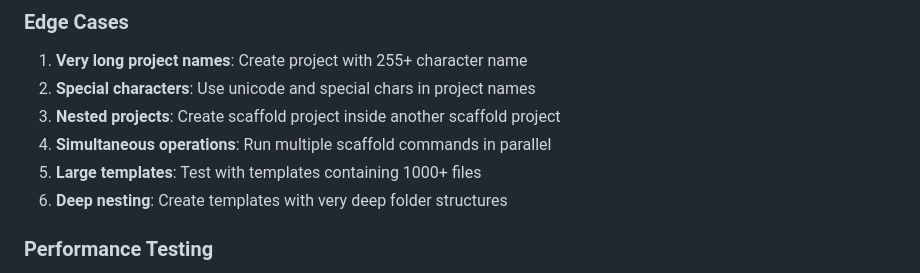
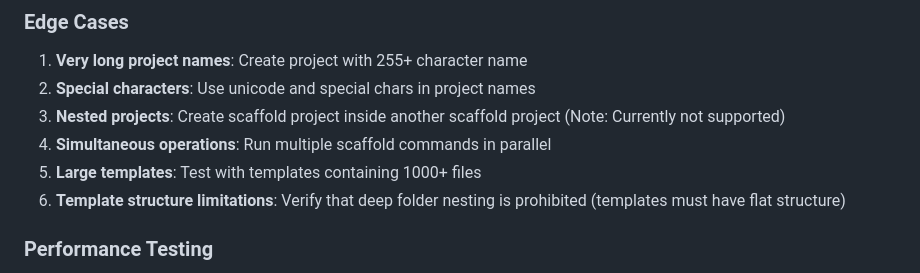
Before and after one commit to zkysar/scaffold, a Markdown page: TEST_WORKFLOWS.md, the part around the change. Drawn GitHub-style.

Commit message:
docs: clarify that deep folder nesting is prohibited in templates
- Update edge case #6 to reflect that templates must have flat structure
- Note that nested projects are currently not supported
- Make testing instructions more accurate to actual system constraints

```diff
--- a/TEST_WORKFLOWS.md
+++ b/TEST_WORKFLOWS.md
@@ -429,10 +429,10 @@ Expected: Exports, deletes, and re-imports template
 
 1. **Very long project names**: Create project with 255+ character name
 2. **Special characters**: Use unicode and special chars in project names
-3. **Nested projects**: Create scaffold project inside another scaffold project
+3. **Nested projects**: Create scaffold project inside another scaffold project (Note: Currently not supported)
 4. **Simultaneous operations**: Run multiple scaffold commands in parallel
 5. **Large templates**: Test with templates containing 1000+ files
-6. **Deep nesting**: Create templates with very deep folder structures
+6. **Template structure limitations**: Verify that deep folder nesting is prohibited (templates must have flat structure)
 
 ### Performance Testing
 
```
